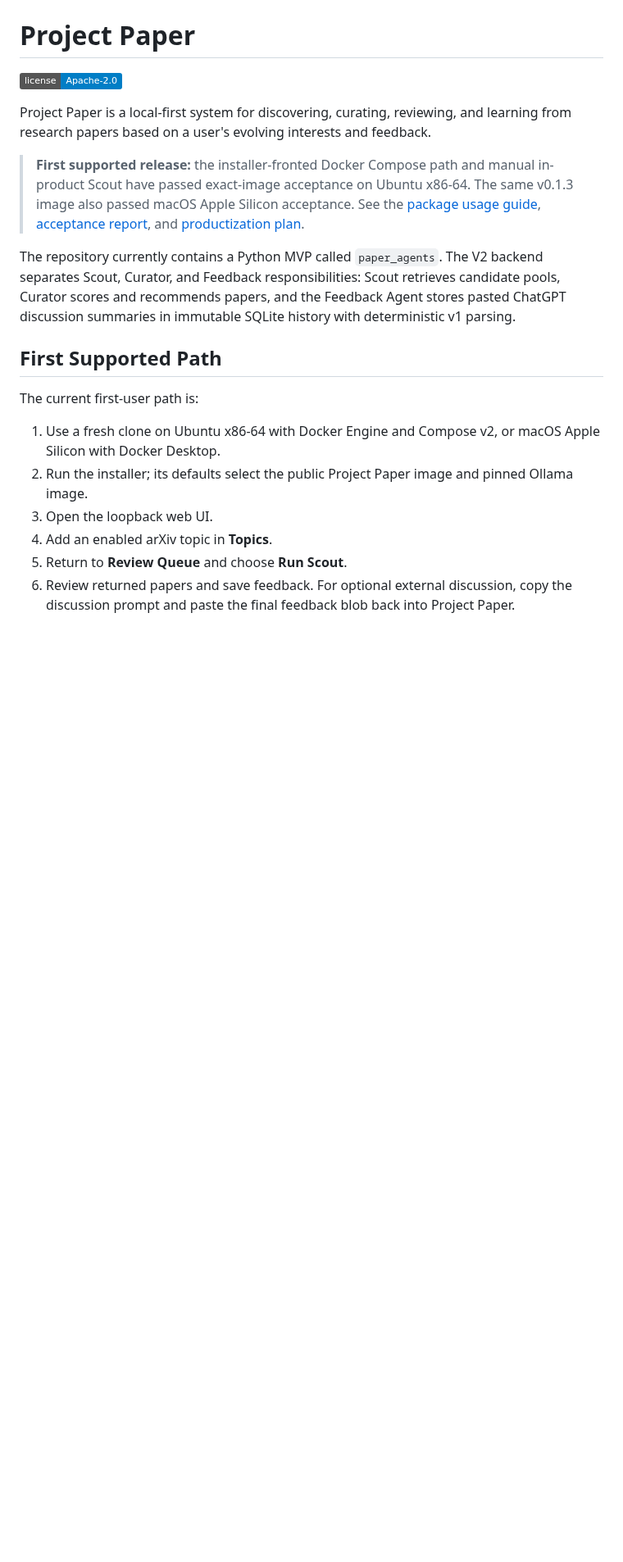
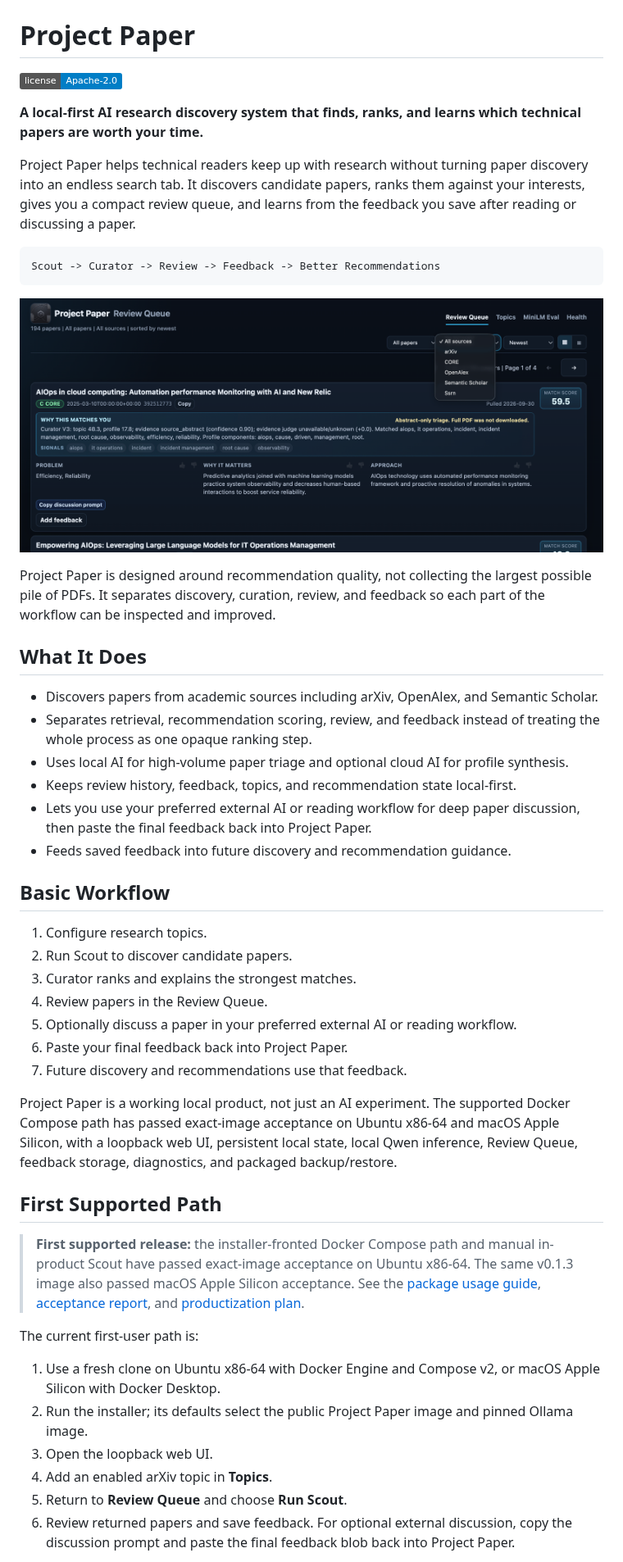
Before and after one commit to devitolo/paper-agent, a Markdown page: README.md, the part around the change. Shown at 82% size. Rendered like a GitHub page; pictures changed too: docs/images/review-queue.png (added); badges without logos; blank space fills up the shorter version.

Commit message:
docs: polish README project overview

````diff
--- a/README.md
+++ b/README.md
@@ -2,13 +2,42 @@
 
 [![License](https://img.shields.io/badge/license-Apache--2.0-blue.svg)](LICENSE)
 
-Project Paper is a local-first system for discovering, curating, reviewing, and learning from research papers based on a user's evolving interests and feedback.
+**A local-first AI research discovery system that finds, ranks, and learns which technical papers are worth your time.**
+
+Project Paper helps technical readers keep up with research without turning paper discovery into an endless search tab. It discovers candidate papers, ranks them against your interests, gives you a compact review queue, and learns from the feedback you save after reading or discussing a paper.
+
+```text
+Scout -> Curator -> Review -> Feedback -> Better Recommendations
+```
+
+![Project Paper Review Queue showing source filters, match score, paper rationale, signals, and feedback controls](docs/images/review-queue.png)
+
+Project Paper is designed around recommendation quality, not collecting the largest possible pile of PDFs. It separates discovery, curation, review, and feedback so each part of the workflow can be inspected and improved.
+
+## What It Does
+
+- Discovers papers from academic sources including arXiv, OpenAlex, and Semantic Scholar.
+- Separates retrieval, recommendation scoring, review, and feedback instead of treating the whole process as one opaque ranking step.
+- Uses local AI for high-volume paper triage and optional cloud AI for profile synthesis.
+- Keeps review history, feedback, topics, and recommendation state local-first.
+- Lets you use your preferred external AI or reading workflow for deep paper discussion, then paste the final feedback back into Project Paper.
+- Feeds saved feedback into future discovery and recommendation guidance.
+
+## Basic Workflow
+
+1. Configure research topics.
+2. Run Scout to discover candidate papers.
+3. Curator ranks and explains the strongest matches.
+4. Review papers in the Review Queue.
+5. Optionally discuss a paper in your preferred external AI or reading workflow.
+6. Paste your final feedback back into Project Paper.
+7. Future discovery and recommendations use that feedback.
+
+Project Paper is a working local product, not just an AI experiment. The supported Docker Compose path has passed exact-image acceptance on Ubuntu x86-64 and macOS Apple Silicon, with a loopback web UI, persistent local state, local Qwen inference, Review Queue, feedback storage, diagnostics, and packaged backup/restore.
+
+## First Supported Path
 
 > **First supported release:** the installer-fronted Docker Compose path and manual in-product Scout have passed exact-image acceptance on Ubuntu x86-64. The same v0.1.3 image also passed macOS Apple Silicon acceptance. See the [package usage guide](docs/m1-package-usage.md), [acceptance report](docs/m1-qa-report.md), and [productization plan](docs/productization-plan.md).
-
-The repository currently contains a Python MVP called `paper_agents`. The V2 backend separates Scout, Curator, and Feedback responsibilities: Scout retrieves candidate pools, Curator scores and recommends papers, and the Feedback Agent stores pasted ChatGPT discussion summaries in immutable SQLite history with deterministic v1 parsing.
-
-## First Supported Path
 
 The current first-user path is:
 
````
